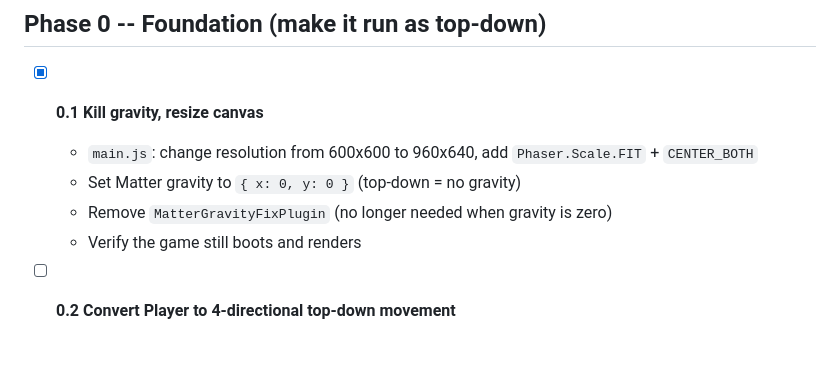
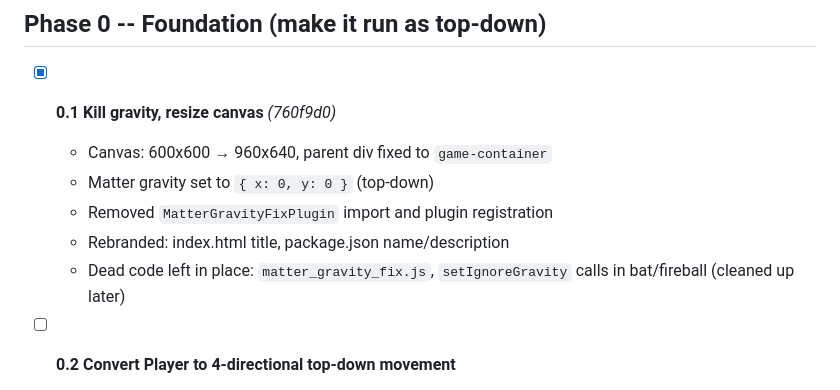
Before and after one commit to m3ssana/swampfire, a Markdown page: TODO.md, the part around the change. Rendered like a GitHub page; blank space fills up the shorter version.

Commit message:
Update TODO.md with 0.1 completion notes and commit hash
Co-Authored-By: Claude Opus 4.6 <noreply@anthropic.com>

```diff
--- a/TODO.md
+++ b/TODO.md
@@ -8,11 +8,12 @@ Each task is small enough to fit in a single Claude Code session.
 
 ## Phase 0 -- Foundation (make it run as top-down)
 
-- [x] **0.1 Kill gravity, resize canvas**
-  - `main.js`: change resolution from 600x600 to 960x640, add `Phaser.Scale.FIT` + `CENTER_BOTH`
-  - Set Matter gravity to `{ x: 0, y: 0 }` (top-down = no gravity)
-  - Remove `MatterGravityFixPlugin` (no longer needed when gravity is zero)
-  - Verify the game still boots and renders
+- [x] **0.1 Kill gravity, resize canvas** _(760f9d0)_
+  - Canvas: 600x600 → 960x640, parent div fixed to `game-container`
+  - Matter gravity set to `{ x: 0, y: 0 }` (top-down)
+  - Removed `MatterGravityFixPlugin` import and plugin registration
+  - Rebranded: index.html title, package.json name/description
+  - Dead code left in place: `matter_gravity_fix.js`, `setIgnoreGravity` calls in bat/fireball (cleaned up later)
 
 - [ ] **0.2 Convert Player to 4-directional top-down movement**
   - Replace side-scroller movement (velocity X + jump Y) with 4-dir WASD movement
```
